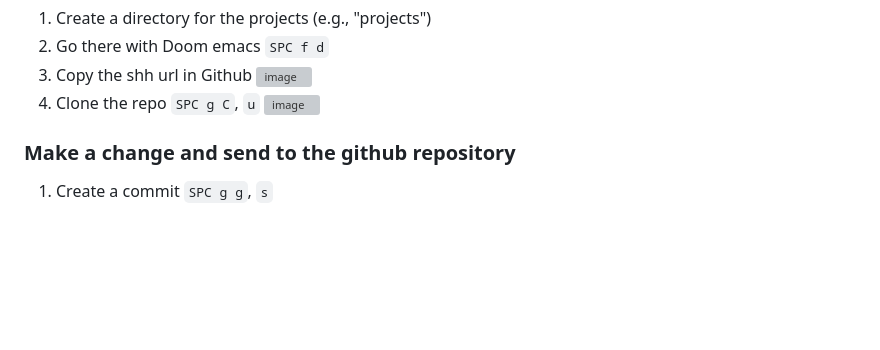
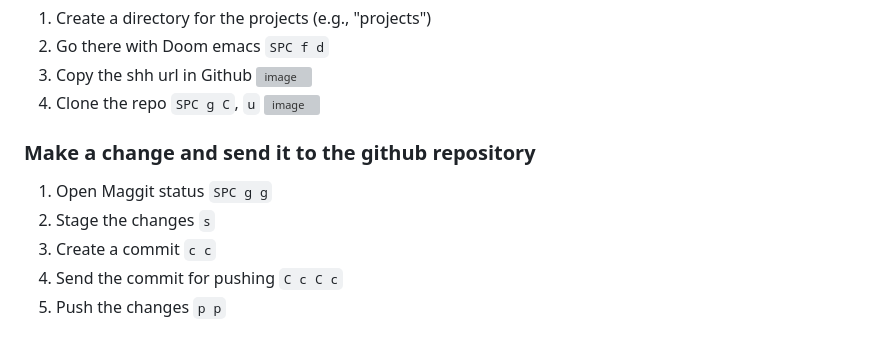
Before and after one commit to JesusSierralaya/js_emacs_nixos, a Markdown page: README.md, the part around the change. GitHub-like rendering; blank space fills up the shorter version; grey boxes are pictures that could not be loaded.

Commit message:
Adds how to make a commit with doom emacs

```diff
--- a/README.md
+++ b/README.md
@@ -106,5 +106,9 @@ To ensure you can use the Doom Emacs commands, you need to add `~/.config/emacs/
 4. Clone the repo `SPC g C`, `u`
 ![image](https://github.com/JesusSierralaya/js_emacs_nixos/assets/86715028/d81517d4-3dcf-4534-8f67-73e4b54a25e9)
 
-### Make a change and send to the github repository
-1. Create a commit `SPC g g`, `s`
+### Make a change and send it to the github repository
+1. Open Maggit status `SPC g g`
+2. Stage the changes `s`
+3. Create a commit `c c`
+4. Send the commit for pushing `C c C c`
+5. Push the changes `p p`
```
